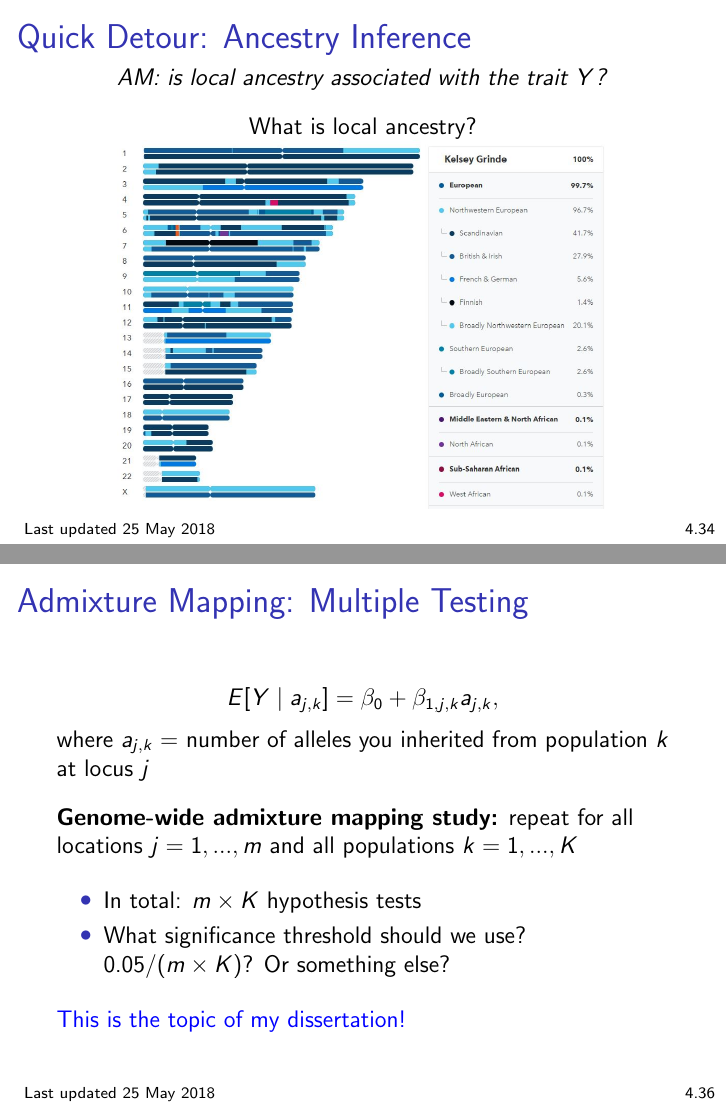
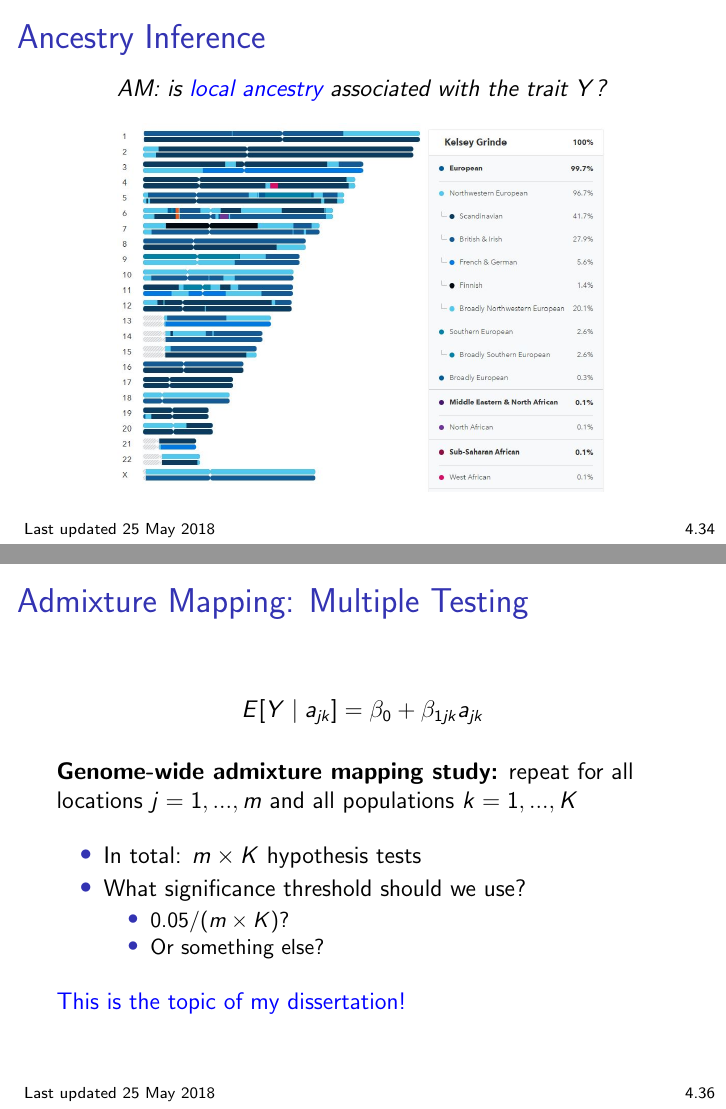
Before and after one commit to bdwilliamson/biostat311, LaTeX slides (lecture/chapter_4/chap4.tex): pages 75 and 78 of 79 before the commit and pages 77 and 81 of 82 after it, joined at a grey line. Compiled offline with pdfLaTeX.

Commit message:
fixed typos

```diff
--- a/lecture/chapter_4/chap4.tex
+++ b/lecture/chapter_4/chap4.tex
@@ -573,12 +573,11 @@ $$E[Y \mid \# \text{``rare" alleles at loc } j] = \beta_0 + \beta_{1,j} \left(\#
 \end{frame}
 
 \begin{frame}
-\frametitle{Quick Detour: Ancestry Inference}
+\frametitle{Ancestry Inference}
 \centering
 
-\textit{AM: is local ancestry associated with the trait $Y$?} \pause
+\textit{AM: is \textcolor{blue}{local ancestry} associated with the trait $Y$?} \pause
 
-What is local ancestry?
 \includegraphics[width=0.8\textwidth]{figs/lai_example_23andMe}
 
 \end{frame}
@@ -598,14 +597,17 @@ What is local ancestry?
 \begin{frame}
 \frametitle{Admixture Mapping: Multiple Testing}
 
-$$E[Y \mid a_{j,k}] = \beta_0 + \beta_{1,j,k} a_{j,k},$$
-where $a_{j,k} = $ number of alleles you inherited from population $k$ at locus $j$
+$$E[Y \mid a_{jk}] = \beta_0 + \beta_{1jk} a_{jk}$$
 
 \textbf{Genome-wide admixture mapping study:} repeat for all locations $j = 1, ..., m$ and all populations $k = 1, ..., K$
 
 \begin{itemize}
 \item In total: $m \times K$ hypothesis tests
-\item What significance threshold should we use? \pause 0.05/($m\times K$)? Or something else?
+\item What significance threshold should we use? \pause
+	\begin{itemize}
+	\item 0.05/($m\times K$)?
+	\item Or something else? \pause
+	\end{itemize}
 \end{itemize}
 
 \textcolor{blue}{This is the topic of my dissertation!}
```
Also changed, not shown: lecture/chapter_4/chap4.tex (10 more changed lines).
